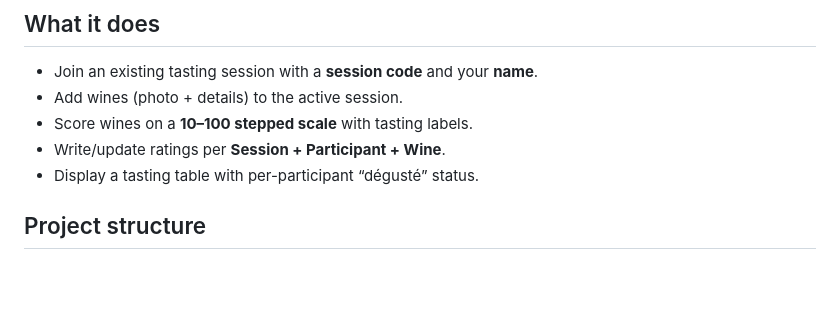
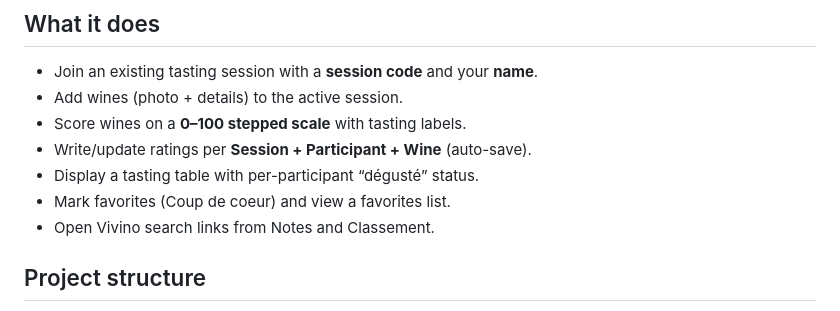
Before and after one commit to gheger/taste-that-wine, a Markdown page: README.md, the part around the change. GitHub-like rendering; blank space fills up the shorter version.

Commit message:
Update README for new features

```diff
--- a/README.md
+++ b/README.md
@@ -6,9 +6,11 @@ A mobile-first web app to run a shared wine tasting session: add wines, select o
 
 - Join an existing tasting session with a **session code** and your **name**.
 - Add wines (photo + details) to the active session.
-- Score wines on a **10–100 stepped scale** with tasting labels.
-- Write/update ratings per **Session + Participant + Wine**.
+- Score wines on a **0–100 stepped scale** with tasting labels.
+- Write/update ratings per **Session + Participant + Wine** (auto-save).
 - Display a tasting table with per-participant “dégusté” status.
+- Mark favorites (Coup de coeur) and view a favorites list.
+- Open Vivino search links from Notes and Classement.
 
 ## Project structure
 
```
